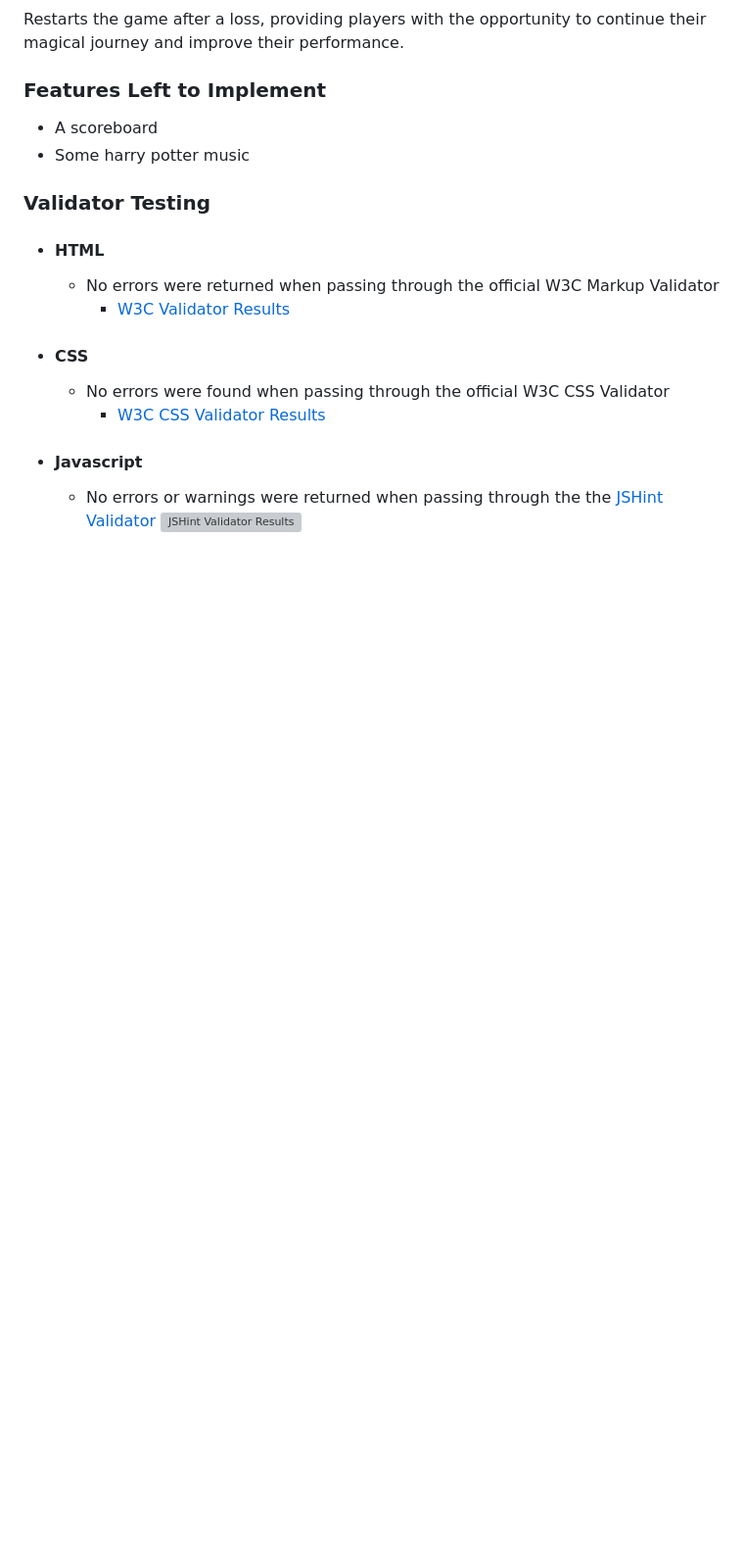
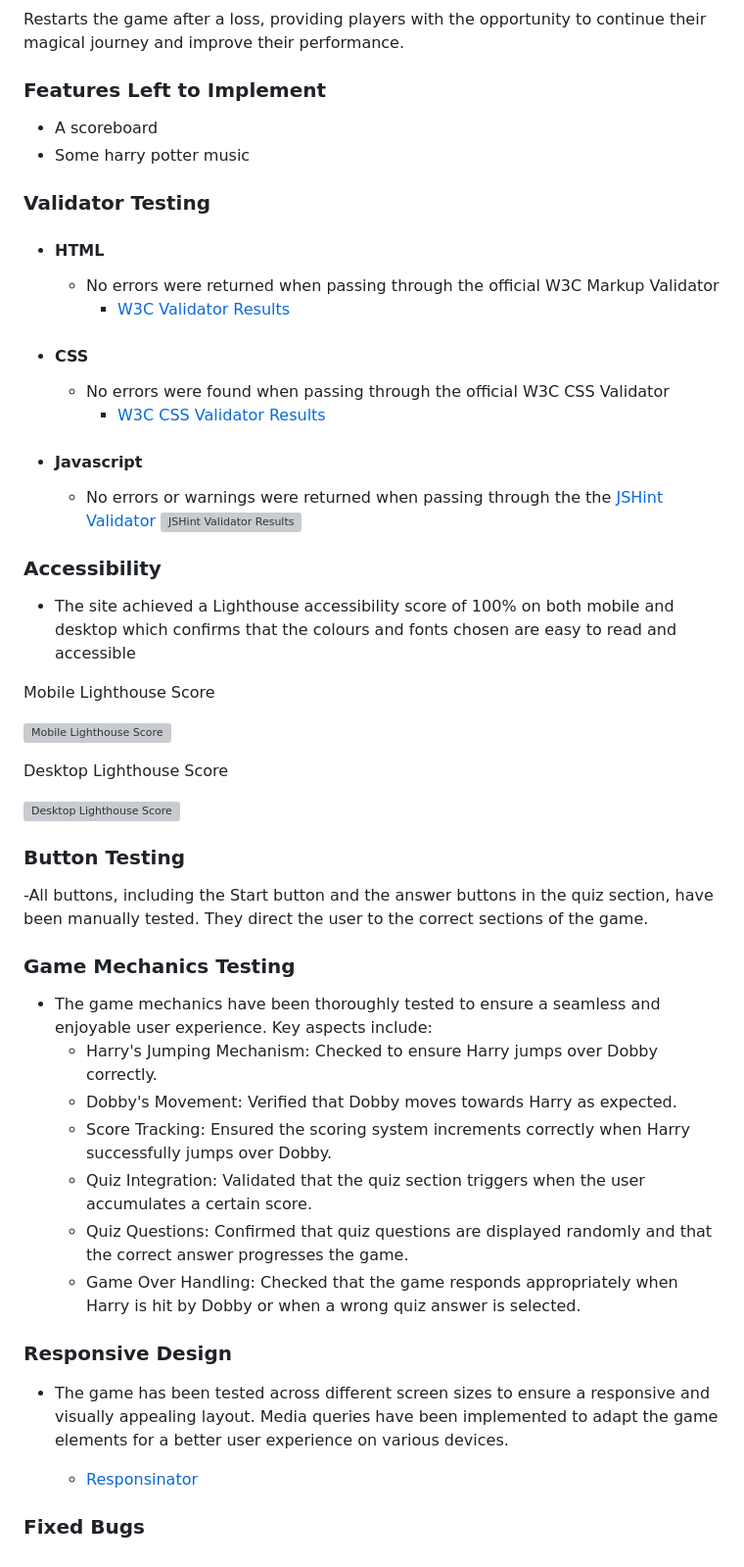
Before and after one commit to AntonEi/Harry-Potter-Game, a Markdown page: README.md, the part around the change. Shown: that part at 98% size. Drawn GitHub-style; blank space fills up the shorter version; grey boxes are pictures that could not be loaded.

Commit message:
README FILE Add testing section

```diff
--- a/README.md
+++ b/README.md
@@ -65,3 +65,37 @@ Restarts the game after a loss, providing players with the opportunity to contin
 - #### Javascript
   - No errors or warnings were returned when passing through the the [JSHint Validator](https://jshint.com/)
 ![JSHint Validator Results]()
+
+### Accessibility
+
+- The site achieved a Lighthouse accessibility score of 100% on both mobile and desktop which confirms that the colours and fonts chosen are easy to read and accessible
+
+Mobile Lighthouse Score
+
+![Mobile Lighthouse Score](docs/readme_images/mobile_lighthouse.png)
+
+Desktop Lighthouse Score
+
+![Desktop Lighthouse Score](docs/readme_images/desktop_lighthouse.png)
+
+### Button Testing
+
+-All buttons, including the Start button and the answer buttons in the quiz section, have been manually tested. They direct the user to the correct sections of the game.
+
+### Game Mechanics Testing
+
+- The game mechanics have been thoroughly tested to ensure a seamless and enjoyable user experience. Key aspects include:
+  - Harry's Jumping Mechanism: Checked to ensure Harry jumps over Dobby correctly.
+  - Dobby's Movement: Verified that Dobby moves towards Harry as expected.
+  - Score Tracking: Ensured the scoring system increments correctly when Harry successfully jumps over Dobby.
+  - Quiz Integration: Validated that the quiz section triggers when the user accumulates a certain score.
+  - Quiz Questions: Confirmed that quiz questions are displayed randomly and that the correct answer progresses the game.
+  - Game Over Handling: Checked that the game responds appropriately when Harry is hit by Dobby or when a wrong quiz answer is selected.
+
+### Responsive Design
+
+- The game has been tested across different screen sizes to ensure a responsive and visually appealing layout. Media queries have been implemented to adapt the game elements for a better user experience on various devices.
+
+  - [Responsinator](http://www.responsinator.com/?url=https%3A%2F%2Fantonei.github.io%2FHarry-Potter-game%2F)
+
+### Fixed Bugs
```
